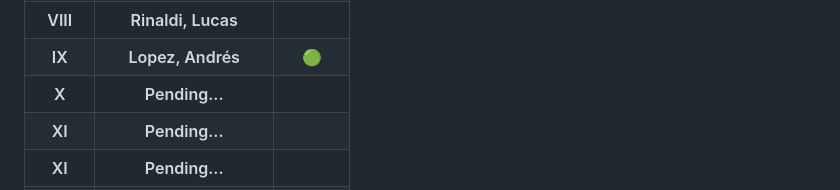
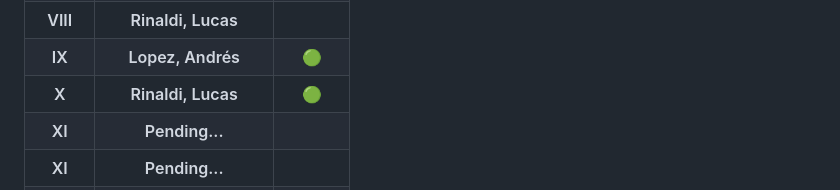
Before and after one commit to CodeSystem2022/PrimatesCuartoSemestre, a Markdown page: README.md, the part around the change. GitHub-like rendering.

```diff
--- a/README.md
+++ b/README.md
@@ -56,8 +56,8 @@
   </tr>
   <tr>
     <th>X</th>
-    <th>Pending...</th>
-    <th>  </th>
+    <th>Rinaldi, Lucas</th>
+    <th>🟢</th>
   </tr>
   <tr>
     <th>XI</th>
```
